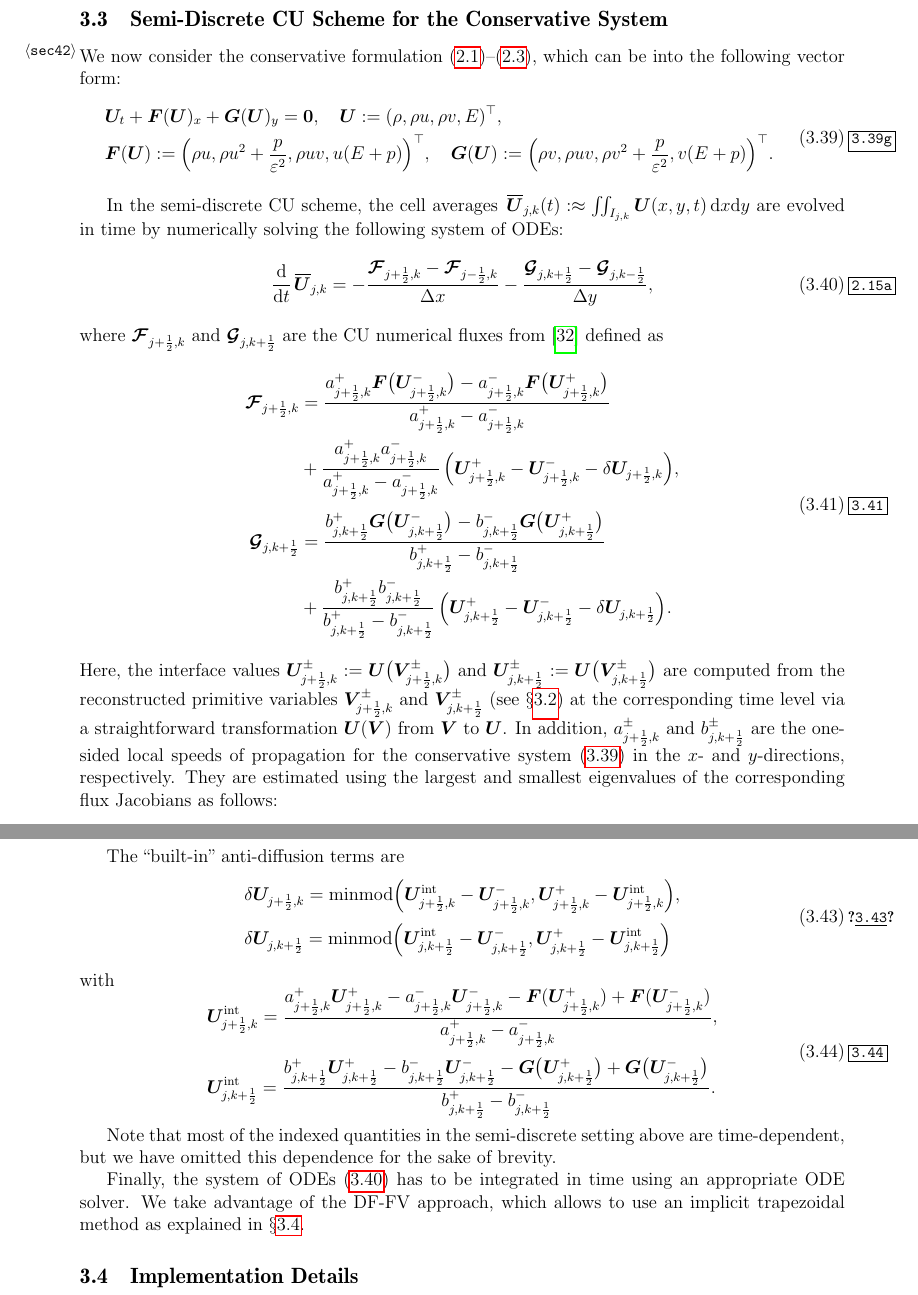
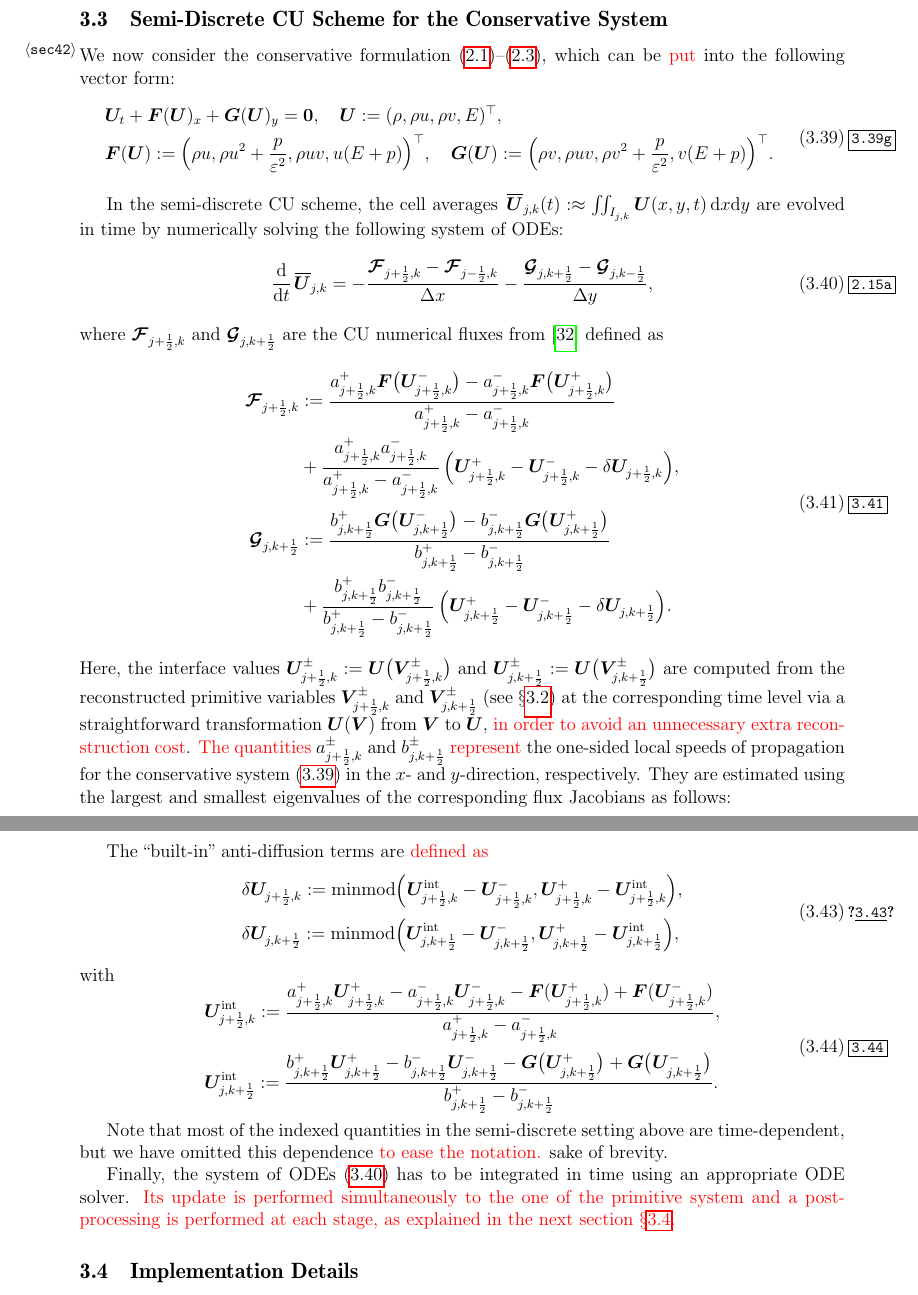
Before and after one commit to lmical/IMEX_AP_Nonstaggered_Dual_Formulation_Finite_Volume, a LaTeX paper (papers/IMEX_AP_Euler/version1/arxiv/paper.tex): two parts of pages 18 and 19 of 29, joined at a grey line, cut so that both start at the same text. Compiled offline with pdfLaTeX.

Commit message:
Ed of section 3.3

```diff
--- a/papers/IMEX_AP_Euler/version1/arxiv/paper.tex
+++ b/papers/IMEX_AP_Euler/version1/arxiv/paper.tex
@@ -1464,7 +1464,7 @@ second-order central differences:
 \end{equation}
 
 \subsection{Semi-Discrete CU Scheme for the Conservative System}\label{sec42}
-We now consider the conservative formulation \eref{2.1a}--\eref{2.1c}, which can be into the following vector form:
+We now consider the conservative formulation \eref{2.1a}--\eref{2.1c}, which can be \lore{put} into the following vector form:
 \begin{equation}
 \begin{aligned}
 &\bm U_t+\mF(\bm U)_x+\mG(\bm U)_y=\bm0,\quad\bm U:=(\rho,\rho u,\rho v,E)^\top,\\
@@ -1496,10 +1496,12 @@ where $\bm{{\cal F}}_{\jph,k}$ and $\bm{{\cal G}}_{j,\kph}$ are the CU numerical
 Here, the interface values $\bm U_{\jph,k}^\pm:=\bm U\big(\bm V_{\jph,k}^\pm\big)$ and
 $\bm U_{j,\kph}^\pm:=\bm U\big(\bm V_{j,\kph}^\pm\big)$ are computed from the reconstructed primitive variables $\bm V_{\jph,k}^\pm$ and
 $\bm V_{j,\kph}^\pm$ (see \S\ref{sec32}) at the corresponding time level via a straightforward transformation $\bU(\bV)$ from $\bm V$ to
-$\bm U$. In addition, $a_{\jph,k}^\pm$ and $b_{j,\kph}^\pm$ are the one-sided local speeds of propagation for the conservative system
-\eref{3.39g} in the $x$- and $y$-directions, respectively. They are estimated using the largest and
+$\bm U$, \lore{in order to avoid an unnecessary extra reconstruction cost}. %In addition,
+\lore{The quantities} $a_{\jph,k}^\pm$ and $b_{j,\kph}^\pm$ \lore{represent} %are
+the one-sided local speeds of propagation for the conservative system
+\eref{3.39g} in the $x$- and $y$-direction, respectively. They are estimated using the largest and
 smallest eigenvalues of the corresponding flux Jacobians as follows:
 \begin{equation}
 \begin{aligned}
 \begin{aligned}
-&a^-_{\jph,k}=\min\left\{u^-_{\jph,k}-c^-_{\jph,k},\,u^+_{\jph,k}-c^+_{\jph,k},\,-\delta\right\},\\
+&a^-_{\jph,k}:=\min\left\{u^-_{\jph,k}-c^-_{\jph,k},\,u^+_{\jph,k}-c^+_{\jph,k},\,-\delta\right\},\\
@@ -1512,32 +1514,34 @@ smallest eigenvalues of the corresponding flux Jacobians as follows:
 \end{aligned}
 \label{3.42}
 \end{equation}
-where $\delta=10^{-15}$ is used to avoid divisions by $0$.
-
-The ``built-in'' anti-diffusion terms are
-\begin{equation}
-\begin{aligned}
-&\delta\bm U_{\jph,k}={\rm minmod}\Big(\bm U_{\jph,k}^{\rm int}-\bm U^-_{\jph,k},\bm U^+_{\jph,k}-\bm U_{\jph,k}^{\rm int}\Big),\\[0.5ex]
-&\delta\bm U_{j,\kph}={\rm minmod}\Big(\bm U_{j,\kph}^{\rm int}-\bm U^-_{j,\kph},\bm U^+_{j,\kph}-\bm U_{j,\kph}^{\rm int}\Big)
+where $\delta:=10^{-15}$ is used to avoid divisions by $0$.
+
+The ``built-in'' anti-diffusion terms are \lore{defined as}
+\begin{equation}
+\begin{aligned}
+&\delta\bm U_{\jph,k}:={\rm minmod}\Big(\bm U_{\jph,k}^{\rm int}-\bm U^-_{\jph,k},\bm U^+_{\jph,k}-\bm U_{\jph,k}^{\rm int}\Big),\\[0.5ex]
+&\delta\bm U_{j,\kph}:={\rm minmod}\Big(\bm U_{j,\kph}^{\rm int}-\bm U^-_{j,\kph},\bm U^+_{j,\kph}-\bm U_{j,\kph}^{\rm int}\Big),
 \end{aligned}
 \label{3.43}
 \end{equation}
 with
 \begin{equation}
 \begin{aligned}
-&\bm U_{\jph,k}^{\rm int}=\frac{a^+_{\jph,k}\bm U^+_{\jph,k}-a^-_{\jph,k}\bm U^-_{\jph,k}
+&\bm U_{\jph,k}^{\rm int}:=\frac{a^+_{\jph,k}\bm U^+_{\jph,k}-a^-_{\jph,k}\bm U^-_{\jph,k}
 -\bm F(\bm U^+_{\jph,k})+\bm F(\bm U^-_{\jph,k})}{a^+_{\jph,k}-a^-_{\jph,k}},\\[0.5ex]
-&\bm U_{j,\kph}^{\rm int}=\frac{b^+_{j,\kph}\bm U^+_{j,\kph}-b^-_{j,\kph}\bm U^-_{j,\kph}
+&\bm U_{j,\kph}^{\rm int}:=\frac{b^+_{j,\kph}\bm U^+_{j,\kph}-b^-_{j,\kph}\bm U^-_{j,\kph}
 -\bm G\big(\bm U^+_{j,\kph}\big)+\bm G\big(\bm U^-_{j,\kph}\big)}{b^+_{j,\kph}-b^-_{j,\kph}}.
 \end{aligned}
 \label{3.44}
 \end{equation}
 
-Note that most of the indexed quantities in the semi-discrete setting above are time-dependent, but we have omitted this dependence for the
+Note that most of the indexed quantities in the semi-discrete setting above are time-dependent, but we have omitted this dependence \lore{to ease the notation.} %for the
 sake of brevity.
 
-Finally, the system of ODEs \eref{2.15a} has to be integrated in time using an appropriate ODE solver. We take advantage of the DF-FV
-approach, which allows to use an implicit trapezoidal method as explained in \S\ref{sec422}.
+Finally, the system of ODEs \eref{2.15a} has to be integrated in time using an appropriate ODE solver.
+\lore{Its update is performed simultaneously to the one of the primitive system and a post-processing is performed at each stage, as explained in the next section~\S\ref{sec422}.}
+%We take advantage of the DF-FV
+%approach, which allows to use an implicit trapezoidal method as explained in \S\ref{sec422}.
 
 \subsection{Implementation Details}\label{sec422}
 In the DF-FV approach, the solutions of the primitive and conservative systems are evolved simultaneously according to the following
```
Also changed, not shown: papers/IMEX_AP_Euler/version1/arxiv/paper.tex (16 more changed lines).
